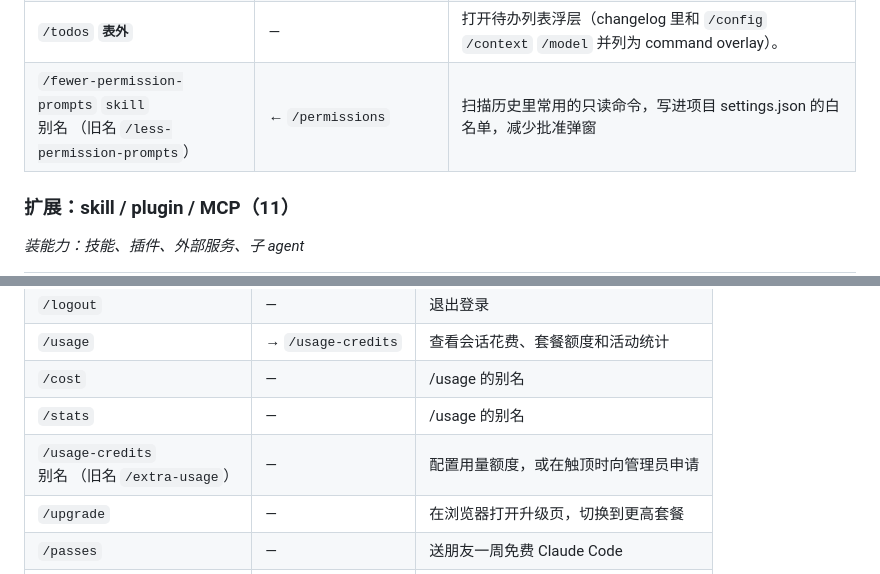
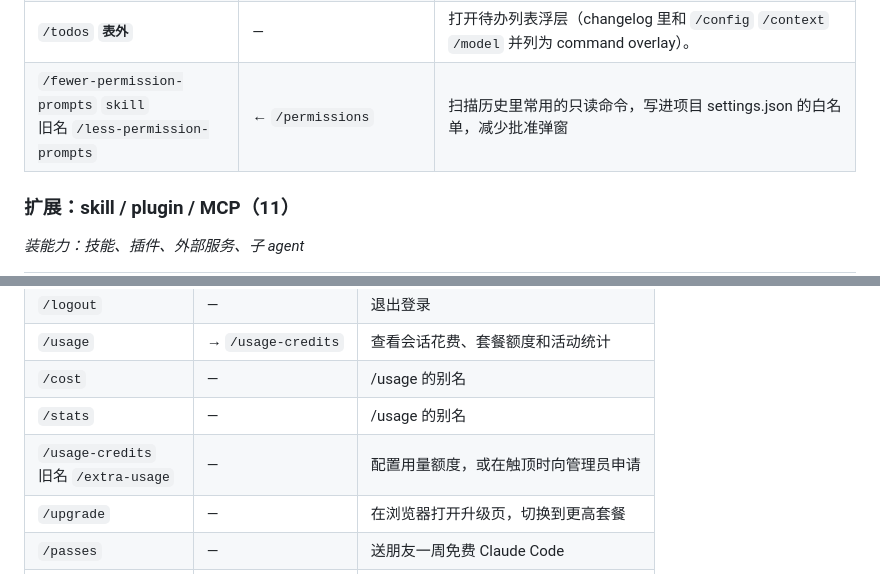
Before and after one commit to MacroMozilla/ClaudeCodeCMD, a Markdown page: README.md, 2 parts joined by grey strips. GitHub-like rendering.

Commit message:
Fix the alias label on commands that only have a former name
/fewer-permission-prompts and /usage-credits have no aliases, only an
older name, but the README generator emitted "别名  （旧名 ...）" — an
alias label with nothing after it.

Co-Authored-By: Claude Opus 5 <noreply@anthropic.com>
Claude-Session: https://claude.ai/code/session_01NcwmDbvg2WUZSHk1mgSDKZ

```diff
--- a/README.md
+++ b/README.md
@@ -176,7 +176,7 @@
 | `/cd` `<path>` | — | 把当前会话切到另一个工作目录 |
 | `/env` **`表外`** | — | 设置环境变量，影响 Bash 与 PowerShell 工具执行的命令（v2.1.89 起也作用于 PowerShell）。 |
 | `/todos` **`表外`** | — | 打开待办列表浮层（changelog 里和 `/config` `/context` `/model` 并列为 command overlay）。 |
-| `/fewer-permission-prompts` `skill`<br>别名  （旧名 `/less-permission-prompts`） | ← `/permissions` | 扫描历史里常用的只读命令，写进项目 settings.json 的白名单，减少批准弹窗 |
+| `/fewer-permission-prompts` `skill`<br>旧名 `/less-permission-prompts` | ← `/permissions` | 扫描历史里常用的只读命令，写进项目 settings.json 的白名单，减少批准弹窗 |
 
 ### 扩展：skill / plugin / MCP（11）
 
@@ -225,7 +225,7 @@
 | `/usage` | → `/usage-credits` | 查看会话花费、套餐额度和活动统计 |
 | `/cost` | — | /usage 的别名 |
 | `/stats` | — | /usage 的别名 |
-| `/usage-credits`<br>别名  （旧名 `/extra-usage`） | — | 配置用量额度，或在触顶时向管理员申请 |
+| `/usage-credits`<br>旧名 `/extra-usage` | — | 配置用量额度，或在触顶时向管理员申请 |
 | `/upgrade` | — | 在浏览器打开升级页，切换到更高套餐 |
 | `/passes` | — | 送朋友一周免费 Claude Code |
 | `/privacy-settings` | — | 查看和修改隐私设置 |
```
